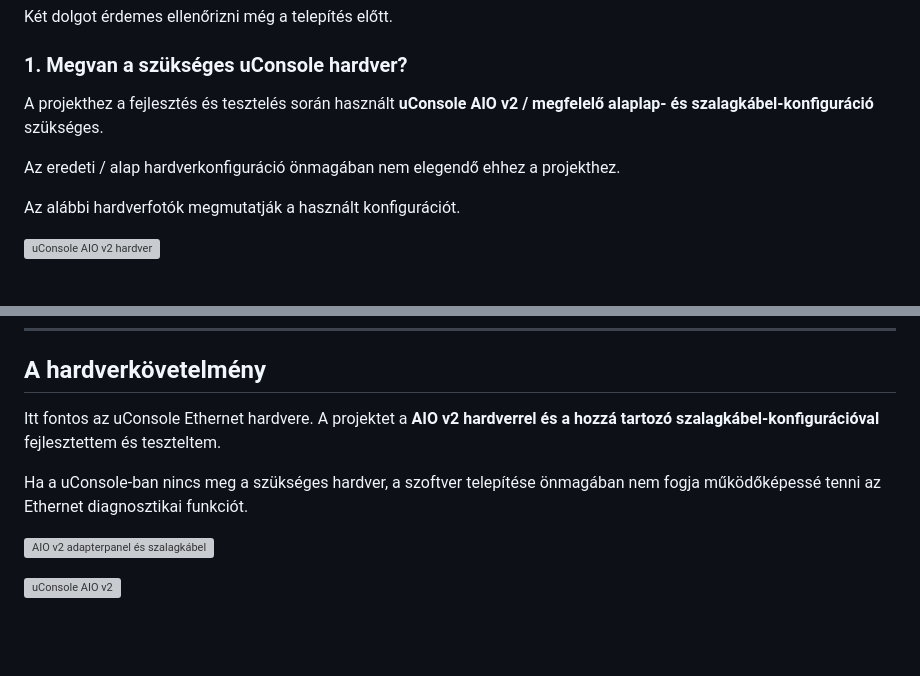
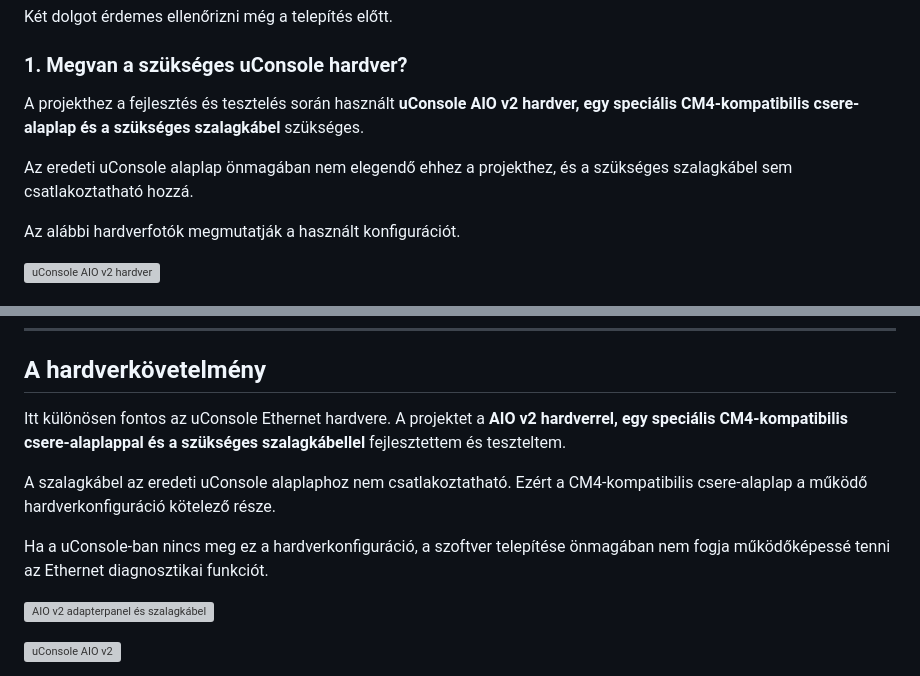
Before and after one commit to gali-master/uLAN-Cable-Tester, a Markdown page: README.hu.md, 2 parts joined by grey strips. Drawn GitHub-style; blank space fills up the shorter version; grey boxes are pictures that could not be loaded.

```diff
--- a/README.hu.md
+++ b/README.hu.md
@@ -50,9 +50,9 @@ Két dolgot érdemes ellenőrizni még a telepítés előtt.
 
 ### 1. Megvan a szükséges uConsole hardver?
 
-A projekthez a fejlesztés és tesztelés során használt **uConsole AIO v2 / megfelelő alaplap- és szalagkábel-konfiguráció** szükséges.
+A projekthez a fejlesztés és tesztelés során használt **uConsole AIO v2 hardver, egy speciális CM4-kompatibilis csere-alaplap és a szükséges szalagkábel** szükséges.
 
-Az eredeti / alap hardverkonfiguráció önmagában nem elegendő ehhez a projekthez.
+Az eredeti uConsole alaplap önmagában nem elegendő ehhez a projekthez, és a szükséges szalagkábel sem csatlakoztatható hozzá.
 
 Az alábbi hardverfotók megmutatják a használt konfigurációt.
 
@@ -80,9 +80,11 @@ Ha más értéket kapsz, ne feltételezd, hogy a teszter működni fog. A diagno
 
 ## A hardverkövetelmény
 
-Itt fontos az uConsole Ethernet hardvere. A projektet a **AIO v2 hardverrel és a hozzá tartozó szalagkábel-konfigurációval** fejlesztettem és teszteltem.
+Itt különösen fontos az uConsole Ethernet hardvere. A projektet a **AIO v2 hardverrel, egy speciális CM4-kompatibilis csere-alaplappal és a szükséges szalagkábellel** fejlesztettem és teszteltem.
 
-Ha a uConsole-ban nincs meg a szükséges hardver, a szoftver telepítése önmagában nem fogja működőképessé tenni az Ethernet diagnosztikai funkciót.
+A szalagkábel az eredeti uConsole alaplaphoz nem csatlakoztatható. Ezért a CM4-kompatibilis csere-alaplap a működő hardverkonfiguráció kötelező része.
+
+Ha a uConsole-ban nincs meg ez a hardverkonfiguráció, a szoftver telepítése önmagában nem fogja működőképessé tenni az Ethernet diagnosztikai funkciót.
 
 ![AIO v2 adapterpanel és szalagkábel](images/hardware-aio-v2-adapterboard-ribbon-before-installation.png)
 
```
Also changed, not shown: README.md (+7 -5 lines), docs/INSTALL.md (+6 -2 lines).
